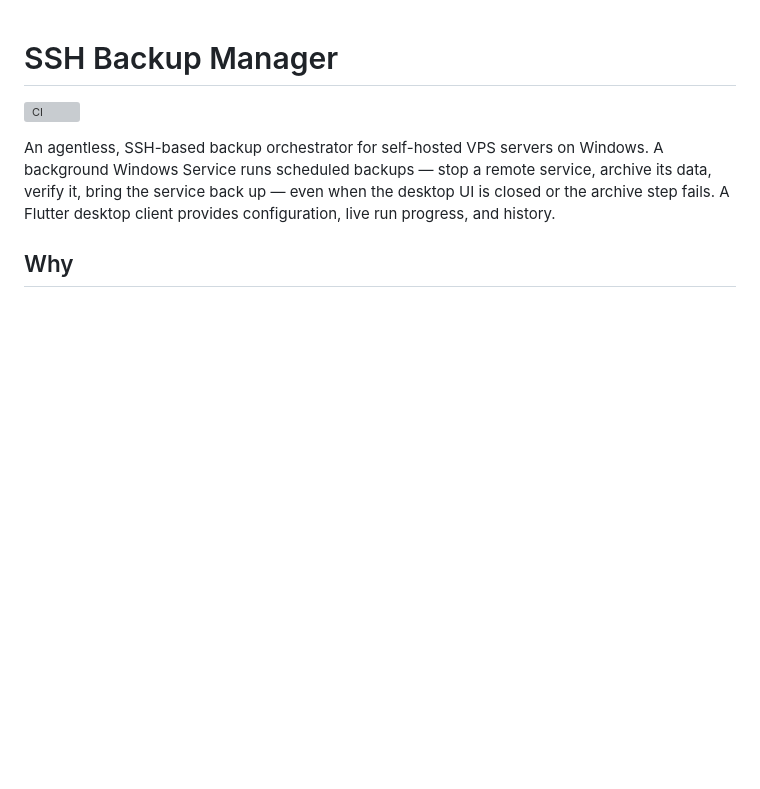
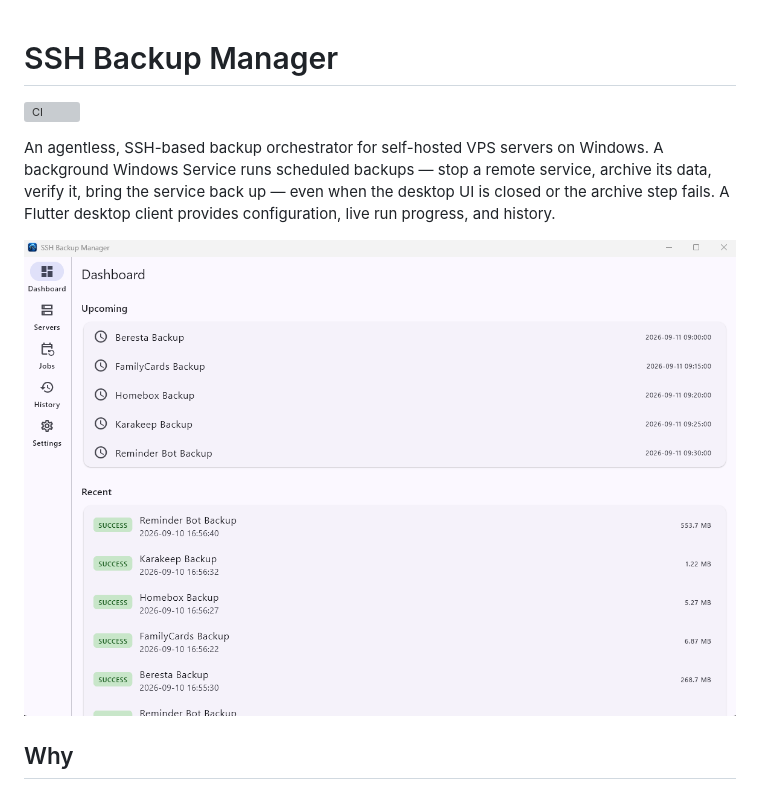
Before and after one commit to nyver/sshbackup, a Markdown page: README.md, the part around the change. GitHub-like rendering; pictures changed too: overview.png (added); blank space fills up the shorter version; grey boxes are pictures that could not be loaded.

Commit message:
docs: add app screenshot to README
Summary:
- embedded overview.png (dashboard view) below the intro paragraph

```diff
--- a/README.md
+++ b/README.md
@@ -7,6 +7,8 @@ Windows. A background Windows Service runs scheduled backups — stop a
 remote service, archive its data, verify it, bring the service back up —
 even when the desktop UI is closed or the archive step fails. A Flutter
 desktop client provides configuration, live run progress, and history.
+
+![SSH Backup Manager dashboard showing upcoming and recent backup runs](overview.png)
 
 ## Why
 
```
